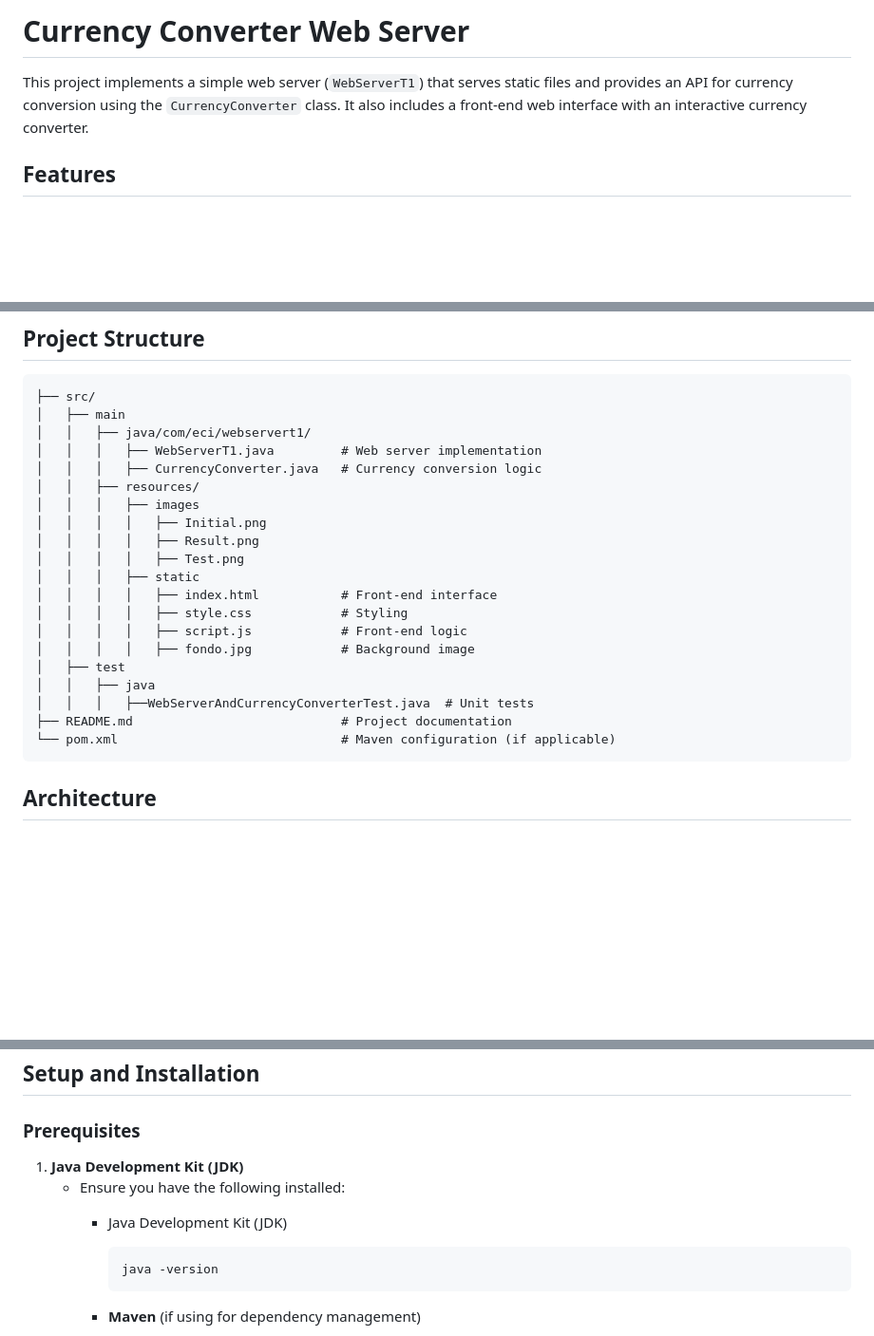
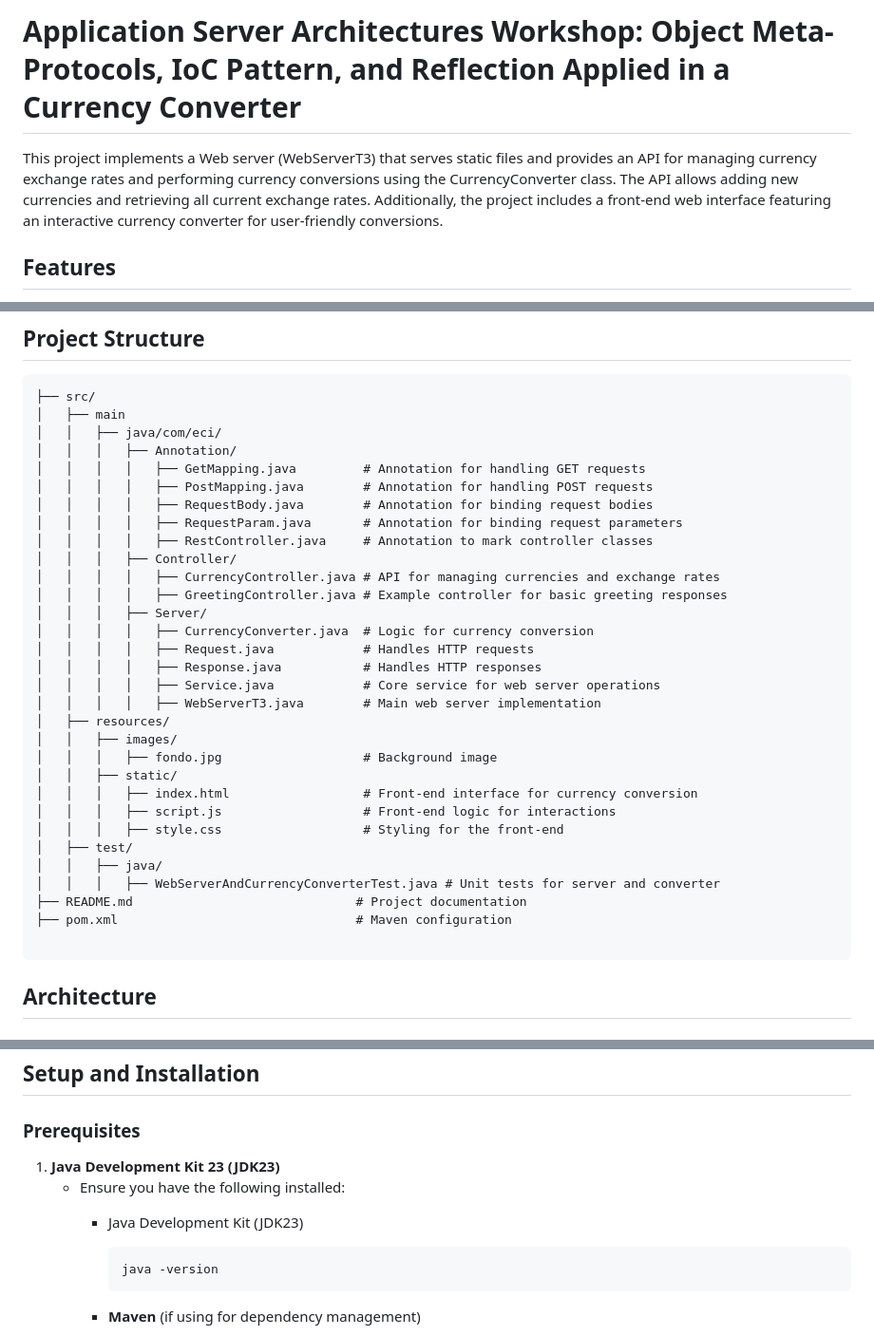
Before and after one commit to ManuelSuarez07/AREP-MANUELS-TALLER04, a Markdown page: README.md, 3 parts joined by grey strips. Shown: that part at 95% size. GitHub-like rendering; blank space fills up the shorter version.

Commit message:
LOAD LAB03

````diff
--- a/README.md
+++ b/README.md
@@ -1,6 +1,6 @@
-# Currency Converter Web Server
+# Application Server Architectures Workshop: Object Meta-Protocols, IoC Pattern, and Reflection Applied in a Currency Converter
 
-This project implements a simple web server (`WebServerT1`) that serves static files and provides an API for currency conversion using the `CurrencyConverter` class. It also includes a front-end web interface with an interactive currency converter.
+This project implements a Web server (WebServerT3) that serves static files and provides an API for managing currency exchange rates and performing currency conversions using the CurrencyConverter class. The API allows adding new currencies and retrieving all current exchange rates. Additionally, the project includes a front-end web interface featuring an interactive currency converter for user-friendly conversions.
 
 ## Features
 
@@ -15,24 +15,35 @@ This project implements a simple web server (`WebServerT1`) that serves static f
 ```
 ├── src/
 │   ├── main
-│   │   ├── java/com/eci/webservert1/
-│   │   │   ├── WebServerT1.java         # Web server implementation
-│   │   │   ├── CurrencyConverter.java   # Currency conversion logic
-│   │   ├── resources/
-│   │   │   ├── images
-│   │   │   │   ├── Initial.png
-│   │   │   │   ├── Result.png
-│   │   │   │   ├── Test.png
-│   │   │   ├── static
-│   │   │   │   ├── index.html           # Front-end interface
-│   │   │   │   ├── style.css            # Styling
-│   │   │   │   ├── script.js            # Front-end logic
-│   │   │   │   ├── fondo.jpg            # Background image
-│   ├── test
-│   │   ├── java
-│   │   │   ├──WebServerAndCurrencyConverterTest.java  # Unit tests
-├── README.md                            # Project documentation
-└── pom.xml                              # Maven configuration (if applicable)
+│   │   ├── java/com/eci/
+│   │   │   ├── Annotation/
+│   │   │   │   ├── GetMapping.java         # Annotation for handling GET requests
+│   │   │   │   ├── PostMapping.java        # Annotation for handling POST requests
+│   │   │   │   ├── RequestBody.java        # Annotation for binding request bodies
+│   │   │   │   ├── RequestParam.java       # Annotation for binding request parameters
+│   │   │   │   ├── RestController.java     # Annotation to mark controller classes
+│   │   │   ├── Controller/
+│   │   │   │   ├── CurrencyController.java # API for managing currencies and exchange rates
+│   │   │   │   ├── GreetingController.java # Example controller for basic greeting responses
+│   │   │   ├── Server/
+│   │   │   │   ├── CurrencyConverter.java  # Logic for currency conversion
+│   │   │   │   ├── Request.java            # Handles HTTP requests
+│   │   │   │   ├── Response.java           # Handles HTTP responses
+│   │   │   │   ├── Service.java            # Core service for web server operations
+│   │   │   │   ├── WebServerT3.java        # Main web server implementation
+│   ├── resources/
+│   │   ├── images/
+│   │   │   ├── fondo.jpg                   # Background image
+│   │   ├── static/
+│   │   │   ├── index.html                  # Front-end interface for currency conversion
+│   │   │   ├── script.js                   # Front-end logic for interactions
+│   │   │   ├── style.css                   # Styling for the front-end
+│   ├── test/
+│   │   ├── java/
+│   │   │   ├── WebServerAndCurrencyConverterTest.java # Unit tests for server and converter
+├── README.md                              # Project documentation
+├── pom.xml                                # Maven configuration
+
 ```
 ## Architecture
 
@@ -51,9 +62,9 @@ This project implements a simple web server (`WebServerT1`) that serves static f
 
 ### Prerequisites
 
-1. **Java Development Kit (JDK)**
+1. **Java Development Kit 23 (JDK23)**
    * Ensure you have the following installed:
-      - Java Development Kit (JDK)
+      - Java Development Kit (JDK23)
         ```sh
         java -version
         ```
````
Also changed, not shown: other parts of README.md (+32 -1 lines).
